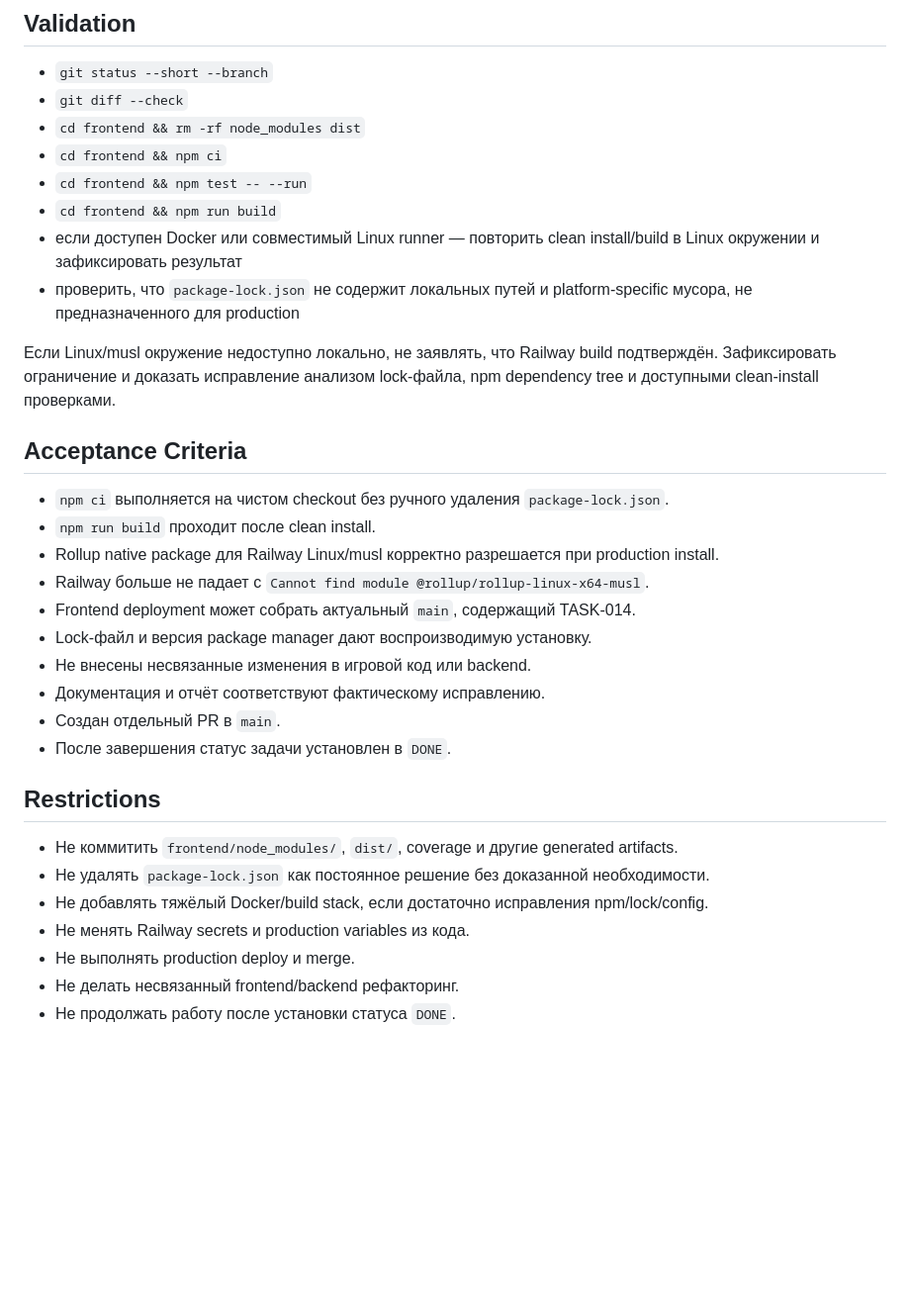
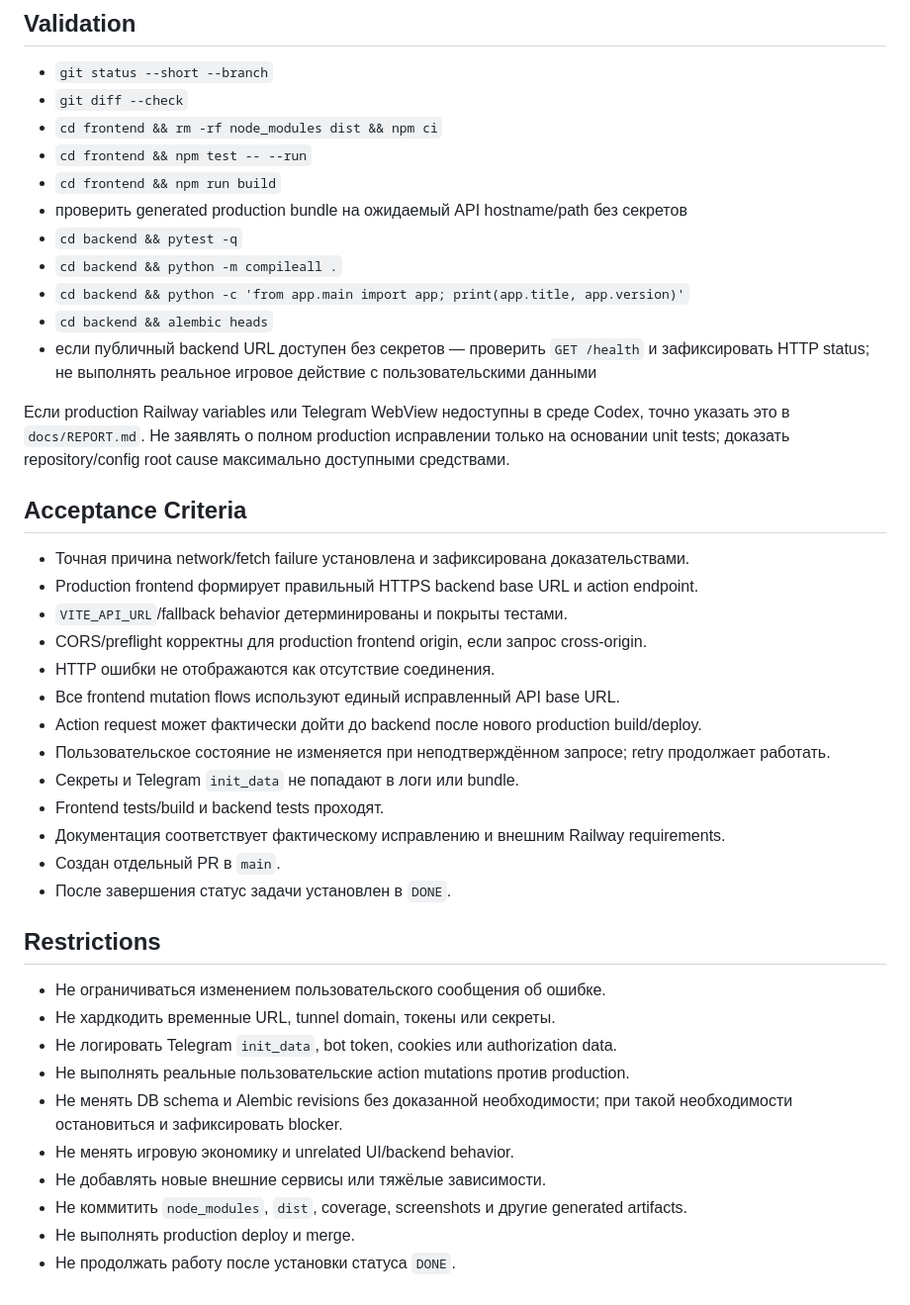
Before and after one commit to VetZell/game_test, a Markdown page: docs/TASK.md, the part around one of its changes. Shown at 99% size. Rendered like a GitHub page; blank space fills up the shorter version.

```diff
--- a/docs/TASK.md
+++ b/docs/TASK.md
@@ -52,32 +86,41 @@ Backend после PR #13 успешно задеплоен, но frontend Railw
 ## Validation
 - `git status --short --branch`
 - `git diff --check`
-- `cd frontend && rm -rf node_modules dist`
-- `cd frontend && npm ci`
+- `cd frontend && rm -rf node_modules dist && npm ci`
 - `cd frontend && npm test -- --run`
 - `cd frontend && npm run build`
-- если доступен Docker или совместимый Linux runner — повторить clean install/build в Linux окружении и зафиксировать результат
-- проверить, что `package-lock.json` не содержит локальных путей и platform-specific мусора, не предназначенного для production
+- проверить generated production bundle на ожидаемый API hostname/path без секретов
+- `cd backend && pytest -q`
+- `cd backend && python -m compileall .`
+- `cd backend && python -c 'from app.main import app; print(app.title, app.version)'`
+- `cd backend && alembic heads`
+- если публичный backend URL доступен без секретов — проверить `GET /health` и зафиксировать HTTP status; не выполнять реальное игровое действие с пользовательскими данными
 
-Если Linux/musl окружение недоступно локально, не заявлять, что Railway build подтверждён. Зафиксировать ограничение и доказать исправление анализом lock-файла, npm dependency tree и доступными clean-install проверками.
+Если production Railway variables или Telegram WebView недоступны в среде Codex, точно указать это в `docs/REPORT.md`. Не заявлять о полном production исправлении только на основании unit tests; доказать repository/config root cause максимально доступными средствами.
 
 ## Acceptance Criteria
-- `npm ci` выполняется на чистом checkout без ручного удаления `package-lock.json`.
-- `npm run build` проходит после clean install.
-- Rollup native package для Railway Linux/musl корректно разрешается при production install.
-- Railway больше не падает с `Cannot find module @rollup/rollup-linux-x64-musl`.
-- Frontend deployment может собрать актуальный `main`, содержащий TASK-014.
-- Lock-файл и версия package manager дают воспроизводимую установку.
-- Не внесены несвязанные изменения в игровой код или backend.
-- Документация и отчёт соответствуют фактическому исправлению.
+- Точная причина network/fetch failure установлена и зафиксирована доказательствами.
+- Production frontend формирует правильный HTTPS backend base URL и action endpoint.
+- `VITE_API_URL`/fallback behavior детерминированы и покрыты тестами.
+- CORS/preflight корректны для production frontend origin, если запрос cross-origin.
+- HTTP ошибки не отображаются как отсутствие соединения.
+- Все frontend mutation flows используют единый исправленный API base URL.
+- Action request может фактически дойти до backend после нового production build/deploy.
+- Пользовательское состояние не изменяется при неподтверждённом запросе; retry продолжает работать.
+- Секреты и Telegram `init_data` не попадают в логи или bundle.
+- Frontend tests/build и backend tests проходят.
+- Документация соответствует фактическому исправлению и внешним Railway requirements.
 - Создан отдельный PR в `main`.
 - После завершения статус задачи установлен в `DONE`.
 
 ## Restrictions
-- Не коммитить `frontend/node_modules/`, `dist/`, coverage и другие generated artifacts.
-- Не удалять `package-lock.json` как постоянное решение без доказанной необходимости.
-- Не добавлять тяжёлый Docker/build stack, если достаточно исправления npm/lock/config.
-- Не менять Railway secrets и production variables из кода.
+- Не ограничиваться изменением пользовательского сообщения об ошибке.
+- Не хардкодить временные URL, tunnel domain, токены или секреты.
+- Не логировать Telegram `init_data`, bot token, cookies или authorization data.
+- Не выполнять реальные пользовательские action mutations против production.
+- Не менять DB schema и Alembic revisions без доказанной необходимости; при такой необходимости остановиться и зафиксировать blocker.
+- Не менять игровую экономику и unrelated UI/backend behavior.
+- Не добавлять новые внешние сервисы или тяжёлые зависимости.
+- Не коммитить `node_modules`, `dist`, coverage, screenshots и другие generated artifacts.
 - Не выполнять production deploy и merge.
-- Не делать несвязанный frontend/backend рефакторинг.
 - Не продолжать работу после установки статуса `DONE`.
```
Also changed, not shown: other parts of docs/TASK.md (+67 -33 lines).
